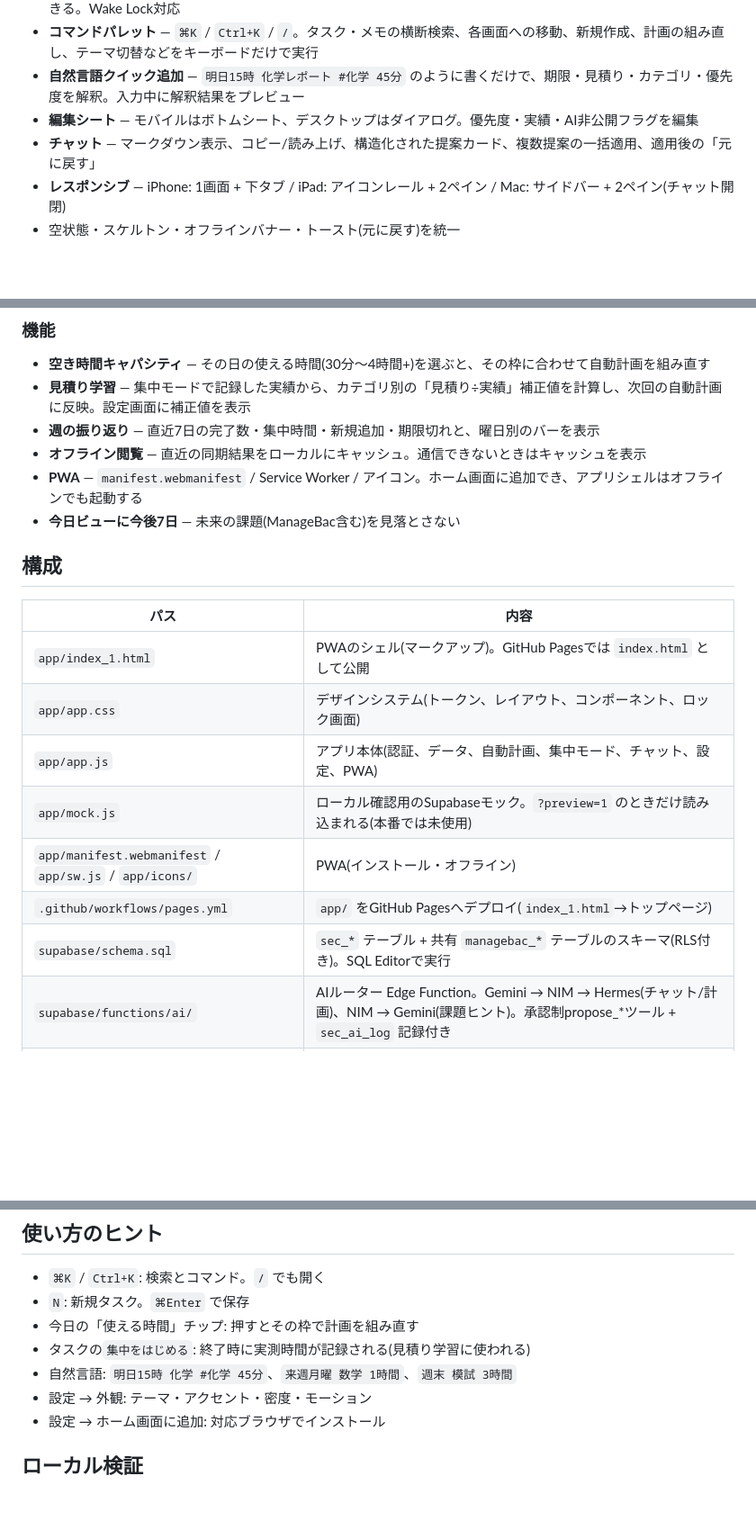
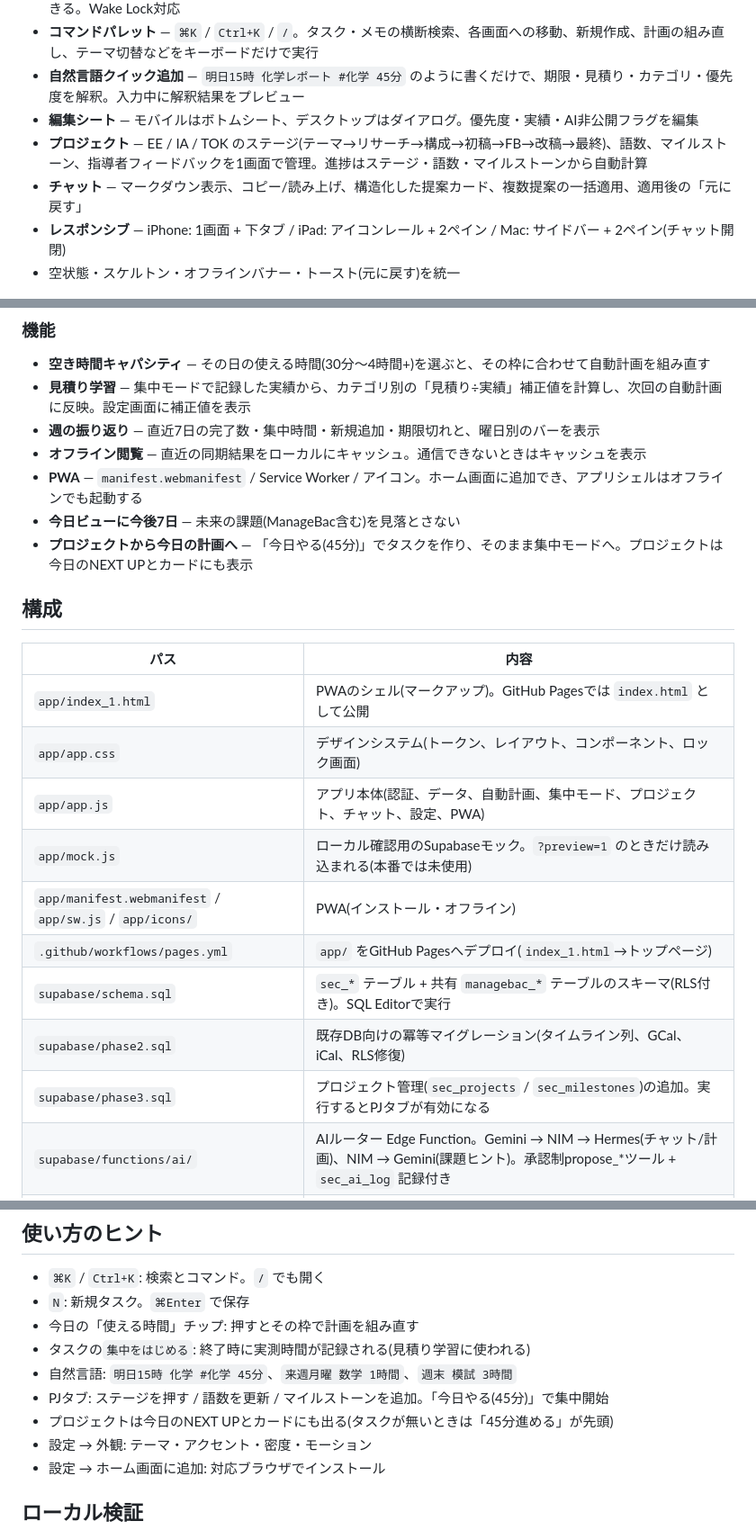
Before and after one commit to Daizu0711/AI_secretary, a Markdown page: README.md, 3 parts joined by grey strips. Shown at 90% size. GitHub-like rendering; blank space fills up the shorter version.

```diff
--- a/README.md
+++ b/README.md
@@ -23,7 +25,8 @@ v2 でUI/UXと機能を全面的に刷新した(単一HTMLから、デザイン
 - **コマンドパレット** — `⌘K` / `Ctrl+K` / `/`。タスク・メモの横断検索、各画面への移動、新規作成、計画の組み直し、テーマ切替などをキーボードだけで実行
 - **自然言語クイック追加** — `明日15時 化学レポート #化学 45分` のように書くだけで、期限・見積り・カテゴリ・優先度を解釈。入力中に解釈結果をプレビュー
 - **編集シート** — モバイルはボトムシート、デスクトップはダイアログ。優先度・実績・AI非公開フラグを編集
-- **チャット** — マークダウン表示、コピー/読み上げ、構造化された提案カード、複数提案の一括適用、適用後の「元に戻す」
+- **プロジェクト** — EE / IA / TOK のステージ(テーマ→リサーチ→構成→初稿→FB→改稿→最終)、語数、マイルストーン、指導者フィードバックを1画面で管理。進捗はステージ・語数・マイルストーンから自動計算
+- **チャット** — マークダウン表示、コピー/読み上げ、構造化した提案カード、複数提案の一括適用、適用後の「元に戻す」
 - **レスポンシブ** — iPhone: 1画面 + 下タブ / iPad: アイコンレール + 2ペイン / Mac: サイドバー + 2ペイン(チャット開閉)
 - 空状態・スケルトン・オフラインバナー・トースト(元に戻す)を統一
 
@@ -35,6 +38,7 @@ v2 でUI/UXと機能を全面的に刷新した(単一HTMLから、デザイン
 - **オフライン閲覧** — 直近の同期結果をローカルにキャッシュ。通信できないときはキャッシュを表示
 - **PWA** — `manifest.webmanifest` / Service Worker / アイコン。ホーム画面に追加でき、アプリシェルはオフラインでも起動する
 - **今日ビューに今後7日** — 未来の課題(ManageBac含む)を見落とさない
+- **プロジェクトから今日の計画へ** — 「今日やる(45分)」でタスクを作り、そのまま集中モードへ。プロジェクトは今日のNEXT UPとカードにも表示
 
 ## 構成
 
@@ -42,11 +46,13 @@ v2 でUI/UXと機能を全面的に刷新した(単一HTMLから、デザイン
 |---|---|
 | `app/index_1.html` | PWAのシェル(マークアップ)。GitHub Pagesでは `index.html` として公開 |
 | `app/app.css` | デザインシステム(トークン、レイアウト、コンポーネント、ロック画面) |
-| `app/app.js` | アプリ本体(認証、データ、自動計画、集中モード、チャット、設定、PWA) |
+| `app/app.js` | アプリ本体(認証、データ、自動計画、集中モード、プロジェクト、チャット、設定、PWA) |
 | `app/mock.js` | ローカル確認用のSupabaseモック。`?preview=1` のときだけ読み込まれる(本番では未使用) |
 | `app/manifest.webmanifest` / `app/sw.js` / `app/icons/` | PWA(インストール・オフライン) |
 | `.github/workflows/pages.yml` | `app/` をGitHub Pagesへデプロイ(`index_1.html`→トップページ) |
 | `supabase/schema.sql` | `sec_*` テーブル + 共有 `managebac_*` テーブルのスキーマ(RLS付き)。SQL Editorで実行 |
+| `supabase/phase2.sql` | 既存DB向けの冪等マイグレーション(タイムライン列、GCal、iCal、RLS修復) |
+| `supabase/phase3.sql` | プロジェクト管理(`sec_projects` / `sec_milestones`)の追加。実行するとPJタブが有効になる |
 | `supabase/functions/ai/` | AIルーター Edge Function。Gemini → NIM → Hermes(チャット/計画)、NIM → Gemini(課題ヒント)。承認制propose_*ツール + `sec_ai_log` 記録付き |
 | `managebac auto/` | ManageBac 非公式スクレイパー + Supabase同期 |
 | `.github/workflows/managebac-sync.yml` | 数時間おきの自動取り込み(GitHub Actions) |
@@ -148,6 +155,8 @@ ManageBacの自動取り込みは3時間おき。失敗時は `managebac_import_
 - 今日の「使える時間」チップ: 押すとその枠で計画を組み直す
 - タスクの`集中をはじめる`: 終了時に実測時間が記録される(見積り学習に使われる)
 - 自然言語: `明日15時 化学 #化学 45分`、`来週月曜 数学 1時間`、`週末 模試 3時間`
+- PJタブ: ステージを押す / 語数を更新 / マイルストーンを追加。「今日やる(45分)」で集中開始
+- プロジェクトは今日のNEXT UPとカードにも出る(タスクが無いときは「45分進める」が先頭)
 - 設定 → 外観: テーマ・アクセント・密度・モーション
 - 設定 → ホーム画面に追加: 対応ブラウザでインストール
 
```
Also changed, not shown: other parts of README.md (+7 -4 lines), docs/preview-desktop.jpg, docs/preview-mobile.jpg, docs/preview-projects.jpg (added), 6 other files.
